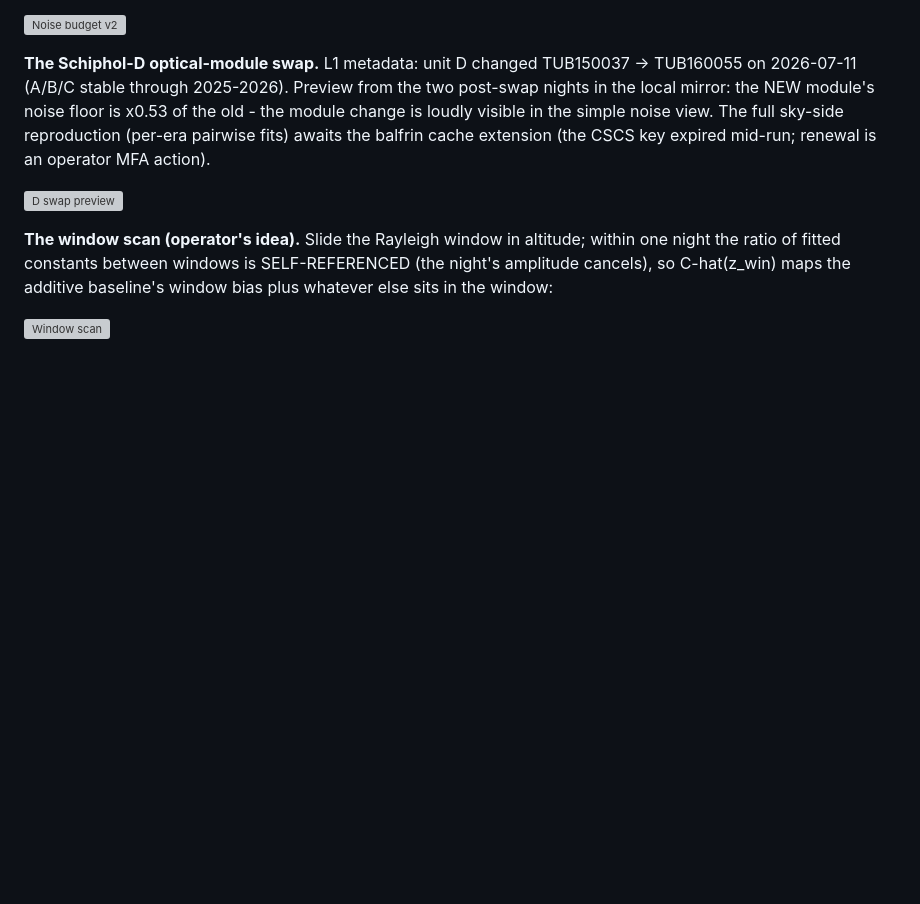
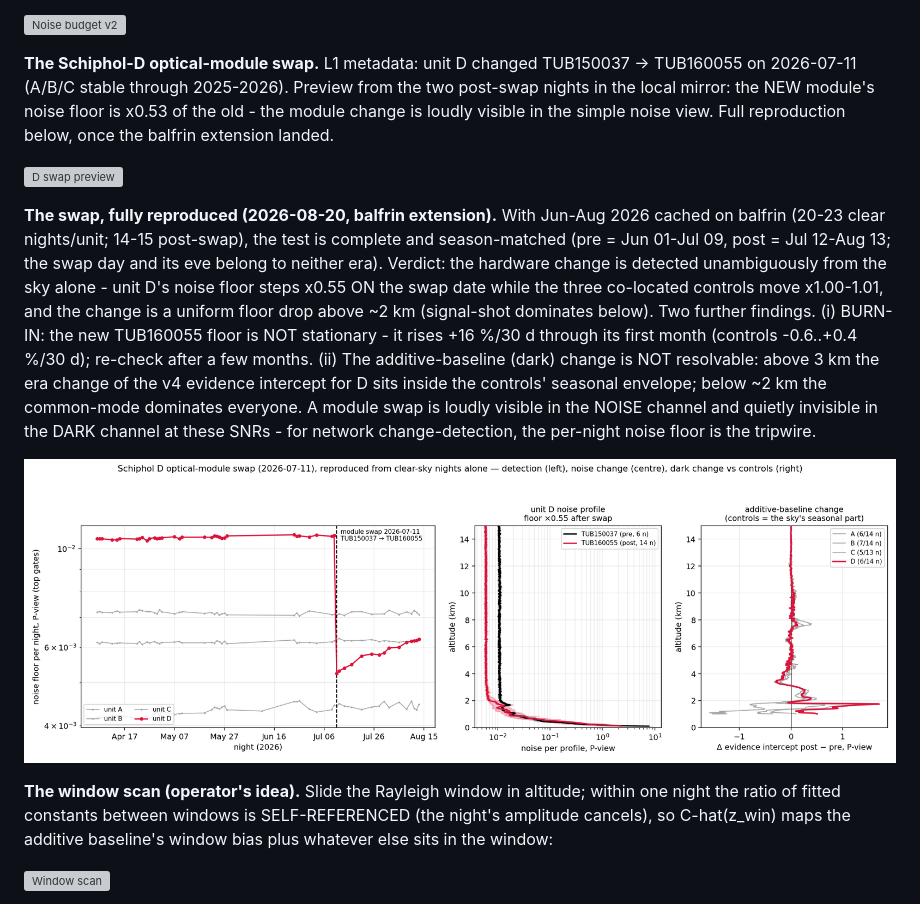
Before and after one commit to MeteoSwiss/ALC_rayleigh_calibration, a Markdown page: doc/reports/16_remote_dark_campaign.md, the part around the change. Drawn GitHub-style; pictures changed too: doc/reports/figs_remote_dark/fig12_d_swap_full.png (added); blank space fills up the shorter version; grey boxes are pictures that could not be loaded.

```diff
--- a/doc/reports/16_remote_dark_campaign.md
+++ b/doc/reports/16_remote_dark_campaign.md
@@ -235,10 +235,25 @@ per unit.
 **The Schiphol-D optical-module swap.** L1 metadata: unit D changed TUB150037 -> TUB160055 on
 2026-07-11 (A/B/C stable through 2025-2026). Preview from the two post-swap nights in the local
 mirror: the NEW module's noise floor is x0.53 of the old - the module change is loudly visible in
-the simple noise view. The full sky-side reproduction (per-era pairwise fits) awaits the balfrin
-cache extension (the CSCS key expired mid-run; renewal is an operator MFA action).
+the simple noise view. Full reproduction below, once the balfrin extension landed.
 
 ![D swap preview](figs_remote_dark/fig9_d_swap_preview.png)
+
+**The swap, fully reproduced (2026-08-20, balfrin extension).** With Jun-Aug 2026 cached on
+balfrin (20-23 clear nights/unit; 14-15 post-swap), the test is complete and season-matched
+(pre = Jun 01-Jul 09, post = Jul 12-Aug 13; the swap day and its eve belong to neither era).
+Verdict: the hardware change is detected unambiguously from the sky alone - unit D's noise
+floor steps x0.55 ON the swap date while the three co-located controls move x1.00-1.01, and
+the change is a uniform floor drop above ~2 km (signal-shot dominates below). Two further
+findings. (i) BURN-IN: the new TUB160055 floor is NOT stationary - it rises +16 %/30 d
+through its first month (controls -0.6..+0.4 %/30 d); re-check after a few months. (ii) The
+additive-baseline (dark) change is NOT resolvable: above 3 km the era change of the v4
+evidence intercept for D sits inside the controls' seasonal envelope; below ~2 km the
+common-mode dominates everyone. A module swap is loudly visible in the NOISE channel and
+quietly invisible in the DARK channel at these SNRs - for network change-detection, the
+per-night noise floor is the tripwire.
+
+![D swap full](figs_remote_dark/fig12_d_swap_full.png)
 
 **The window scan (operator's idea).** Slide the Rayleigh window in altitude; within one night
 the ratio of fitted constants between windows is SELF-REFERENCED (the night's amplitude cancels),
```
Also changed, not shown: 1 other file.
